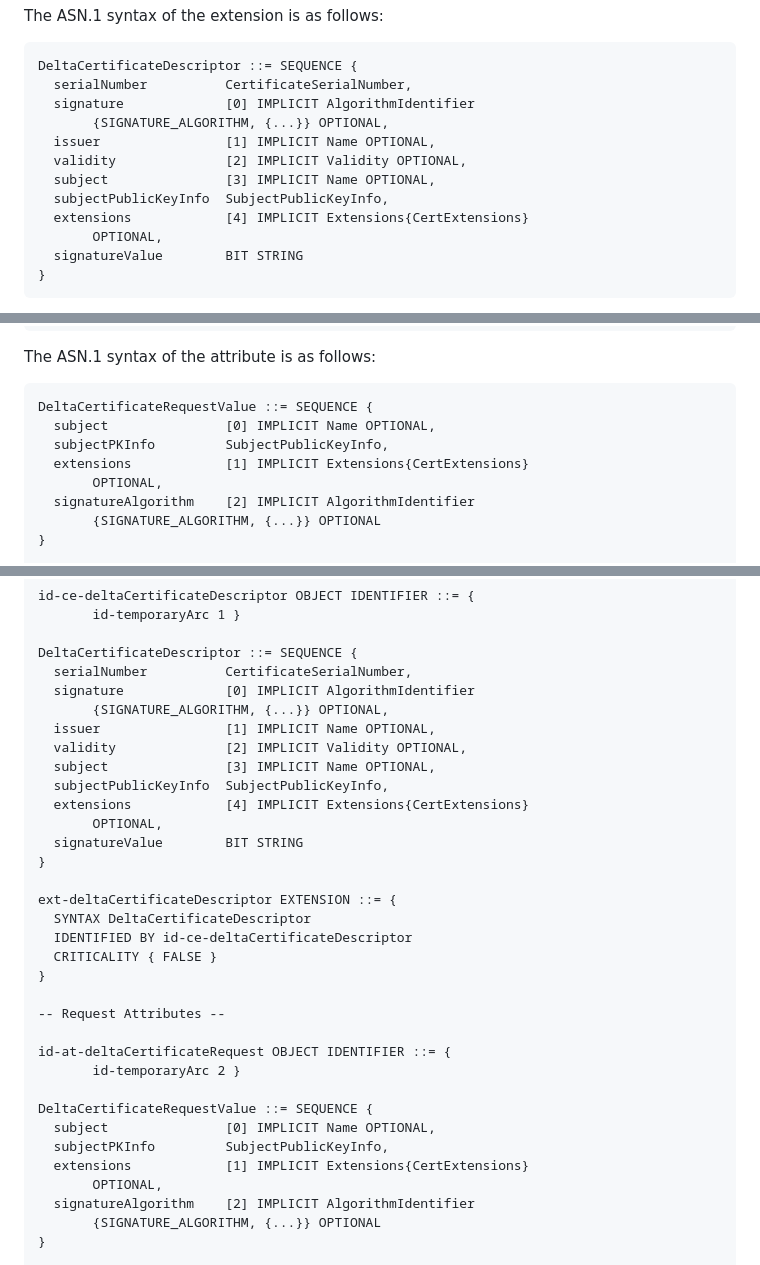
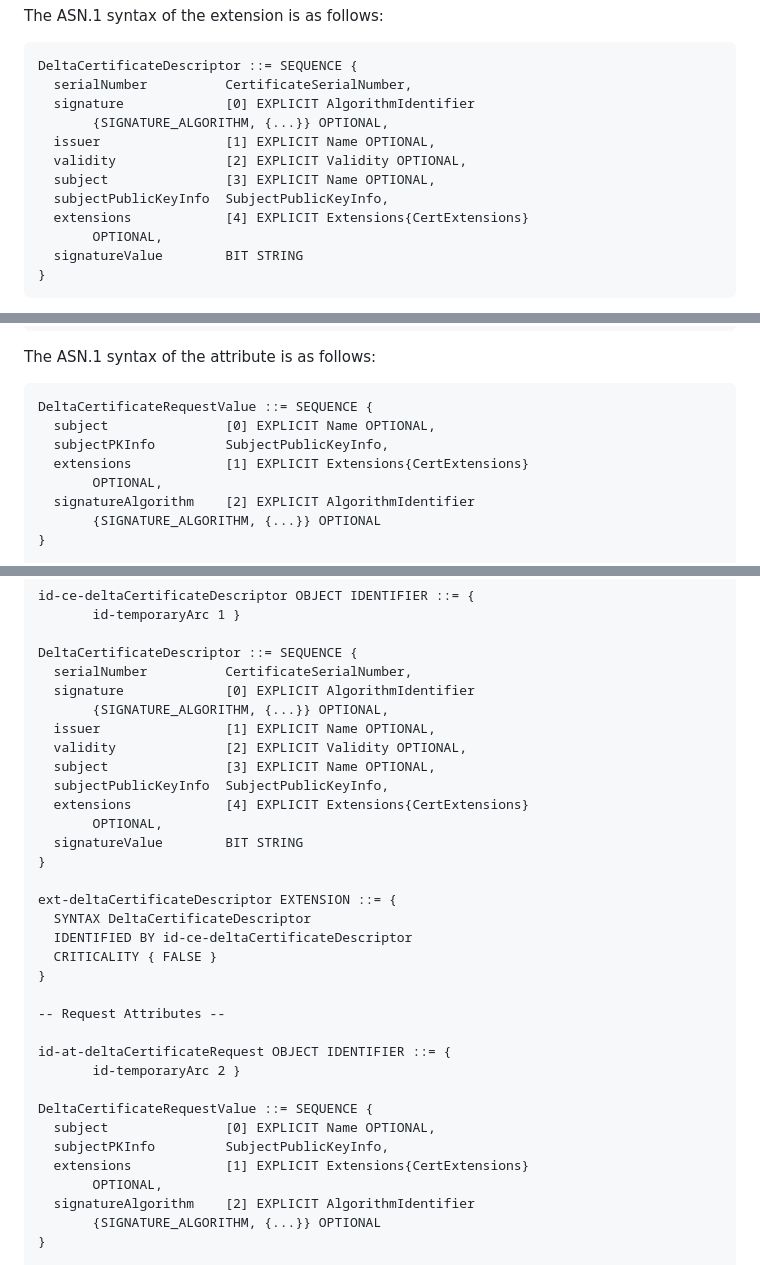
Before and after one commit to CBonnell/chameleon-certs, a Markdown page: draft-bonnell-lamps-chameleon-certs.md, 3 parts joined by grey strips. GitHub-like rendering.

Commit message:
IMPLICIT -> EXPLICIT tagging

```diff
--- a/draft-bonnell-lamps-chameleon-certs.md
+++ b/draft-bonnell-lamps-chameleon-certs.md
@@ -259,13 +259,13 @@ The ASN.1 syntax of the extension is as follows:
 ~~~
 DeltaCertificateDescriptor ::= SEQUENCE {
   serialNumber          CertificateSerialNumber,
-  signature             [0] IMPLICIT AlgorithmIdentifier
+  signature             [0] EXPLICIT AlgorithmIdentifier
        {SIGNATURE_ALGORITHM, {...}} OPTIONAL,
-  issuer                [1] IMPLICIT Name OPTIONAL,
-  validity              [2] IMPLICIT Validity OPTIONAL,
-  subject               [3] IMPLICIT Name OPTIONAL,
+  issuer                [1] EXPLICIT Name OPTIONAL,
+  validity              [2] EXPLICIT Validity OPTIONAL,
+  subject               [3] EXPLICIT Name OPTIONAL,
   subjectPublicKeyInfo  SubjectPublicKeyInfo,
-  extensions            [4] IMPLICIT Extensions{CertExtensions}
+  extensions            [4] EXPLICIT Extensions{CertExtensions}
        OPTIONAL,
   signatureValue        BIT STRING
 }
@@ -435,11 +435,11 @@ The ASN.1 syntax of the attribute is as follows:
 
 ~~~
 DeltaCertificateRequestValue ::= SEQUENCE {
-  subject               [0] IMPLICIT Name OPTIONAL,
+  subject               [0] EXPLICIT Name OPTIONAL,
   subjectPKInfo         SubjectPublicKeyInfo,
-  extensions            [1] IMPLICIT Extensions{CertExtensions}
+  extensions            [1] EXPLICIT Extensions{CertExtensions}
        OPTIONAL,
-  signatureAlgorithm    [2] IMPLICIT AlgorithmIdentifier
+  signatureAlgorithm    [2] EXPLICIT AlgorithmIdentifier
        {SIGNATURE_ALGORITHM, {...}} OPTIONAL
 }
 
@@ -642,13 +642,13 @@ id-ce-deltaCertificateDescriptor OBJECT IDENTIFIER ::= {
 
 DeltaCertificateDescriptor ::= SEQUENCE {
   serialNumber          CertificateSerialNumber,
-  signature             [0] IMPLICIT AlgorithmIdentifier
+  signature             [0] EXPLICIT AlgorithmIdentifier
        {SIGNATURE_ALGORITHM, {...}} OPTIONAL,
-  issuer                [1] IMPLICIT Name OPTIONAL,
-  validity              [2] IMPLICIT Validity OPTIONAL,
-  subject               [3] IMPLICIT Name OPTIONAL,
+  issuer                [1] EXPLICIT Name OPTIONAL,
+  validity              [2] EXPLICIT Validity OPTIONAL,
+  subject               [3] EXPLICIT Name OPTIONAL,
   subjectPublicKeyInfo  SubjectPublicKeyInfo,
-  extensions            [4] IMPLICIT Extensions{CertExtensions}
+  extensions            [4] EXPLICIT Extensions{CertExtensions}
        OPTIONAL,
   signatureValue        BIT STRING
 }
@@ -665,11 +665,11 @@ id-at-deltaCertificateRequest OBJECT IDENTIFIER ::= {
        id-temporaryArc 2 }
 
 DeltaCertificateRequestValue ::= SEQUENCE {
-  subject               [0] IMPLICIT Name OPTIONAL,
+  subject               [0] EXPLICIT Name OPTIONAL,
   subjectPKInfo         SubjectPublicKeyInfo,
-  extensions            [1] IMPLICIT Extensions{CertExtensions}
+  extensions            [1] EXPLICIT Extensions{CertExtensions}
        OPTIONAL,
-  signatureAlgorithm    [2] IMPLICIT AlgorithmIdentifier
+  signatureAlgorithm    [2] EXPLICIT AlgorithmIdentifier
        {SIGNATURE_ALGORITHM, {...}} OPTIONAL
 }
 
```
